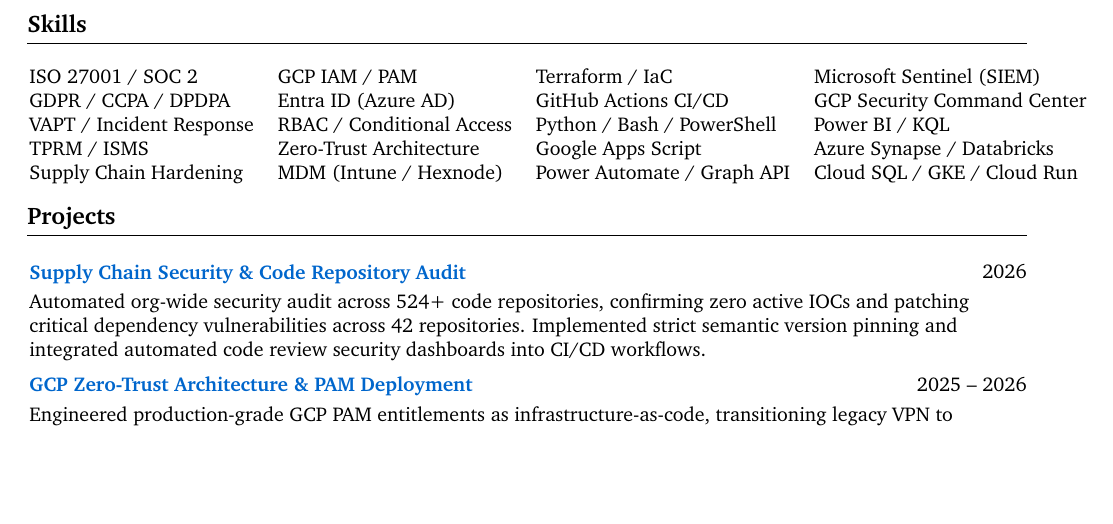
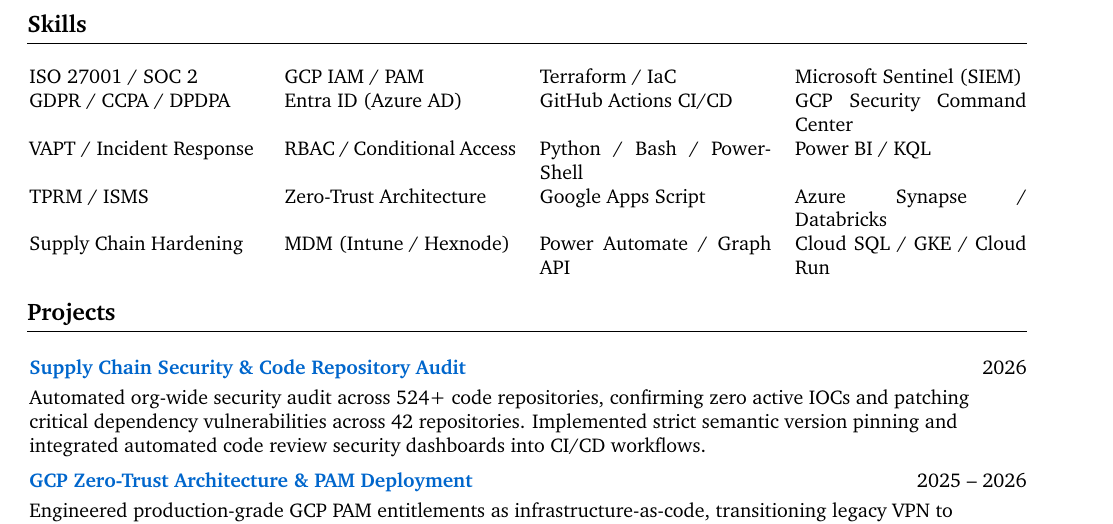
Before and after one commit to chinmay-dhok/chinmay-dhok.github.io, a LaTeX CV (Chinmay_Dhok_Resume_Classic.tex): part of page 3 of 4, cut so that both start at the same text, the shorter picture padded with empty space. Compiled offline with pdfLaTeX.

Commit message:
Fix Overfull hbox warning in Classic templates

```diff
--- a/Chinmay_Dhok_Resume_Classic.tex
+++ b/Chinmay_Dhok_Resume_Classic.tex
@@ -314,13 +314,13 @@
 
 \vspace{0.2cm}
 
-\noindent\begin{tabular}{@{}llll}
+\noindent\begin{tabularx}{\textwidth}{@{}XXXX@{}}
 ISO 27001 / SOC 2         & GCP IAM / PAM              & Terraform / IaC            & Microsoft Sentinel (SIEM) \\
 GDPR / CCPA / DPDPA       & Entra ID (Azure AD)        & GitHub Actions CI/CD       & GCP Security Command Center \\
 VAPT / Incident Response  & RBAC / Conditional Access   & Python / Bash / PowerShell & Power BI / KQL \\
 TPRM / ISMS               & Zero-Trust Architecture     & Google Apps Script         & Azure Synapse / Databricks \\
 Supply Chain Hardening    & MDM (Intune / Hexnode)      & Power Automate / Graph API & Cloud SQL / GKE / Cloud Run \\
-\end{tabular}
+\end{tabularx}
 
 
 \section{Projects}
```
Also changed, not shown: Chinmay_Dhok_Resume_Classic_Summary.tex (+2 -2 lines).
